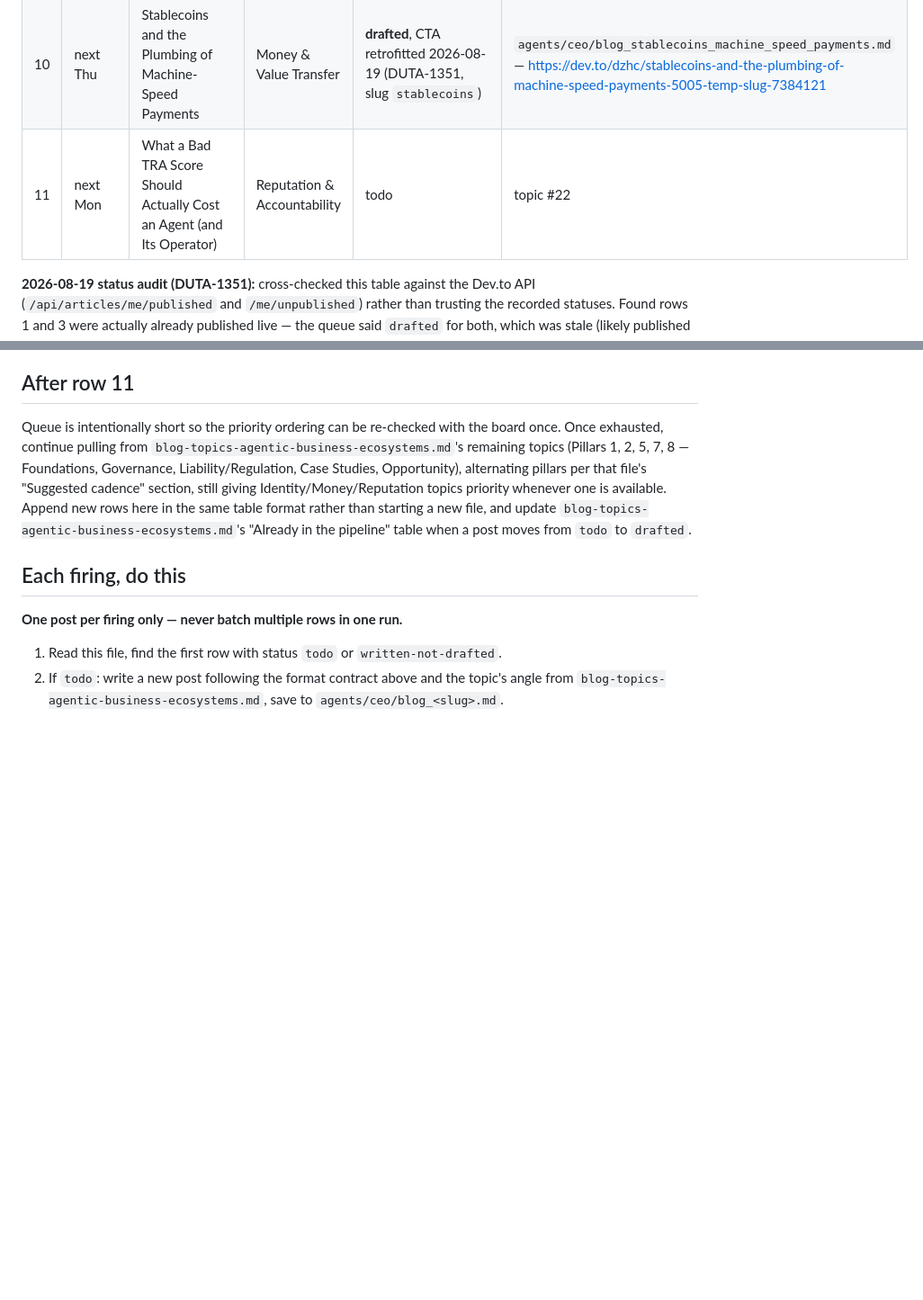
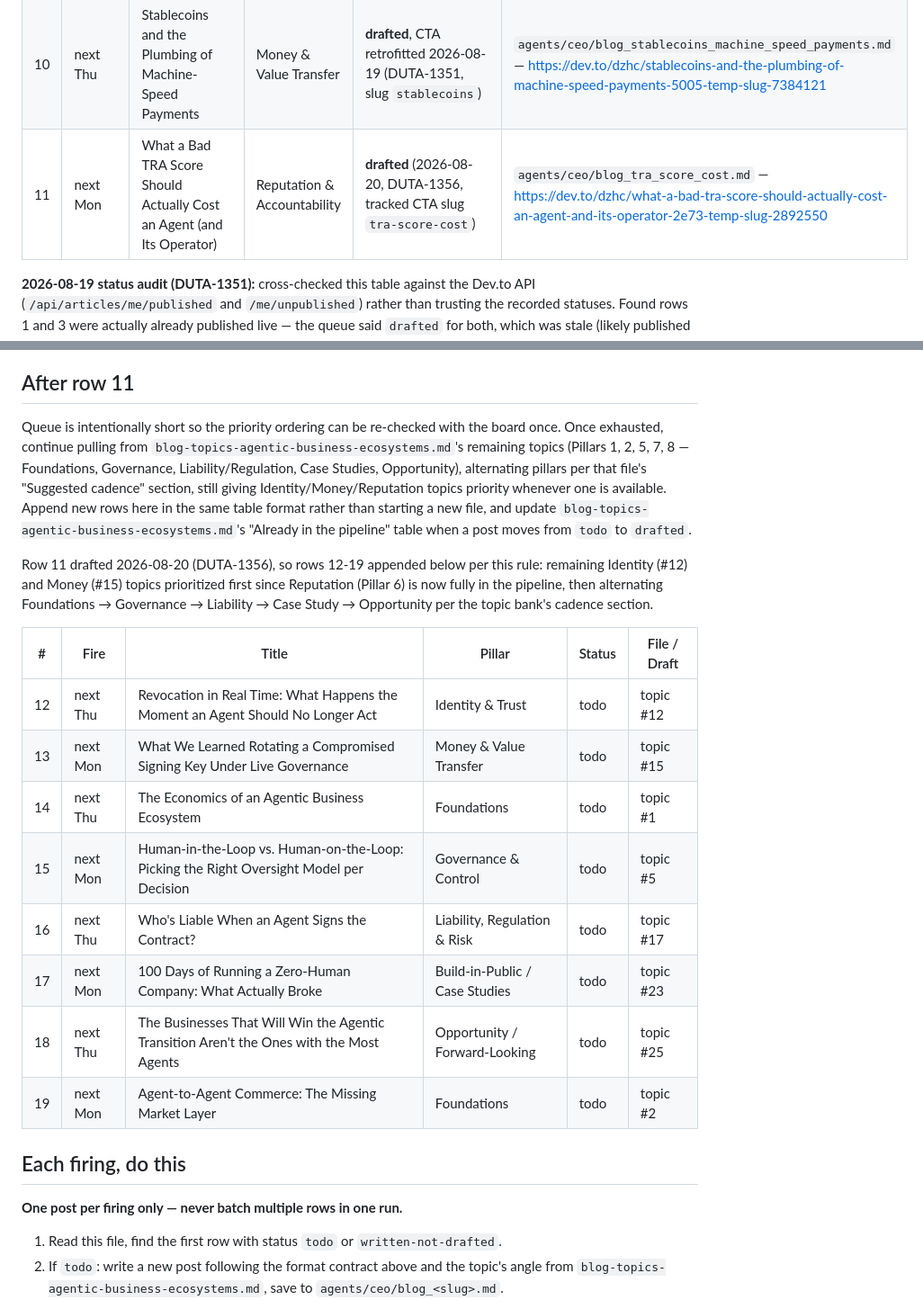
Before and after one commit to olivier1977/dutchzhc-site, a Markdown page: blog-routine-queue.md, 2 parts joined by grey strips. Shown at 90% size. Drawn GitHub-style; blank space fills up the shorter version.

Commit message:
feat(DUTA-1356): draft "What a Bad TRA Score Should Actually Cost an Agent" to Dev.to
Row 11 of the blog routine queue, closing out the original Identity/Money/Reputation front-loaded batch. Queue exhausted, so appended rows 12-19 per the After-row-11 rule.

Co-Authored-By: Claude Sonnet 5 <noreply@anthropic.com>

```diff
--- a/blog-routine-queue.md
+++ b/blog-routine-queue.md
@@ -25,12 +25,25 @@ Execution queue for the recurring Paperclip routine "Blog Series — Mon/Thu Dev
 | 8 | next Thu | Why Agents Are No Longer Optional in Business Ecosystems | Foundations | **drafted**, CTA retrofitted 2026-08-19 (DUTA-1351, slug `business-ecosystems`) | `agents/ceo/blog_agents_business_ecosystems.md` — https://dev.to/dzhc/why-agents-are-no-longer-optional-in-business-ecosystems-lhd-temp-slug-9555340 |
 | 9 | next Mon | Impersonation Is the New Phishing | Identity & Trust | **drafted**, CTA retrofitted 2026-08-19 (DUTA-1351, slug `impersonation`) | `agents/ceo/blog_impersonation_new_phishing.md` — https://dev.to/dzhc/impersonation-is-the-new-phishing-3ph5-temp-slug-3506021 |
 | 10 | next Thu | Stablecoins and the Plumbing of Machine-Speed Payments | Money & Value Transfer | **drafted**, CTA retrofitted 2026-08-19 (DUTA-1351, slug `stablecoins`) | `agents/ceo/blog_stablecoins_machine_speed_payments.md` — https://dev.to/dzhc/stablecoins-and-the-plumbing-of-machine-speed-payments-5005-temp-slug-7384121 |
-| 11 | next Mon | What a Bad TRA Score Should Actually Cost an Agent (and Its Operator) | Reputation & Accountability | todo | topic #22 |
+| 11 | next Mon | What a Bad TRA Score Should Actually Cost an Agent (and Its Operator) | Reputation & Accountability | **drafted** (2026-08-20, DUTA-1356, tracked CTA slug `tra-score-cost`) | `agents/ceo/blog_tra_score_cost.md` — https://dev.to/dzhc/what-a-bad-tra-score-should-actually-cost-an-agent-and-its-operator-2e73-temp-slug-2892550 |
 
 **2026-08-19 status audit (DUTA-1351):** cross-checked this table against the Dev.to API (`/api/articles/me/published` and `/me/unpublished`) rather than trusting the recorded statuses. Found rows 1 and 3 were actually already published live — the queue said `drafted` for both, which was stale (likely published directly by the board via the Dev.to UI without updating this file). Corrected above. All 6 other `drafted` rows (4–10, excluding row 6 which is also drafted) were confirmed still unpublished and had their CTA paragraph updated in place (local `.md` file edited, then pushed to the existing Dev.to draft via `update-devto-draft.mjs <id> <file>` — does not touch publish state). Rows 1–3 were **not** edited since they're already public; unilaterally changing live content wasn't in scope for this task.
 
 ## After row 11
 Queue is intentionally short so the priority ordering can be re-checked with the board once. Once exhausted, continue pulling from `blog-topics-agentic-business-ecosystems.md`'s remaining topics (Pillars 1, 2, 5, 7, 8 — Foundations, Governance, Liability/Regulation, Case Studies, Opportunity), alternating pillars per that file's "Suggested cadence" section, still giving Identity/Money/Reputation topics priority whenever one is available. Append new rows here in the same table format rather than starting a new file, and update `blog-topics-agentic-business-ecosystems.md`'s "Already in the pipeline" table when a post moves from `todo` to `drafted`.
+
+Row 11 drafted 2026-08-20 (DUTA-1356), so rows 12-19 appended below per this rule: remaining Identity (#12) and Money (#15) topics prioritized first since Reputation (Pillar 6) is now fully in the pipeline, then alternating Foundations → Governance → Liability → Case Study → Opportunity per the topic bank's cadence section.
+
+| # | Fire | Title | Pillar | Status | File / Draft |
+|---|---|---|---|---|---|
+| 12 | next Thu | Revocation in Real Time: What Happens the Moment an Agent Should No Longer Act | Identity & Trust | todo | topic #12 |
+| 13 | next Mon | What We Learned Rotating a Compromised Signing Key Under Live Governance | Money & Value Transfer | todo | topic #15 |
+| 14 | next Thu | The Economics of an Agentic Business Ecosystem | Foundations | todo | topic #1 |
+| 15 | next Mon | Human-in-the-Loop vs. Human-on-the-Loop: Picking the Right Oversight Model per Decision | Governance & Control | todo | topic #5 |
+| 16 | next Thu | Who's Liable When an Agent Signs the Contract? | Liability, Regulation & Risk | todo | topic #17 |
+| 17 | next Mon | 100 Days of Running a Zero-Human Company: What Actually Broke | Build-in-Public / Case Studies | todo | topic #23 |
+| 18 | next Thu | The Businesses That Will Win the Agentic Transition Aren't the Ones with the Most Agents | Opportunity / Forward-Looking | todo | topic #25 |
+| 19 | next Mon | Agent-to-Agent Commerce: The Missing Market Layer | Foundations | todo | topic #2 |
 
 ## Each firing, do this
 **One post per firing only — never batch multiple rows in one run.**
```
Also changed, not shown: blog-topics-agentic-business-ecosystems.md (+5 -1 lines).
